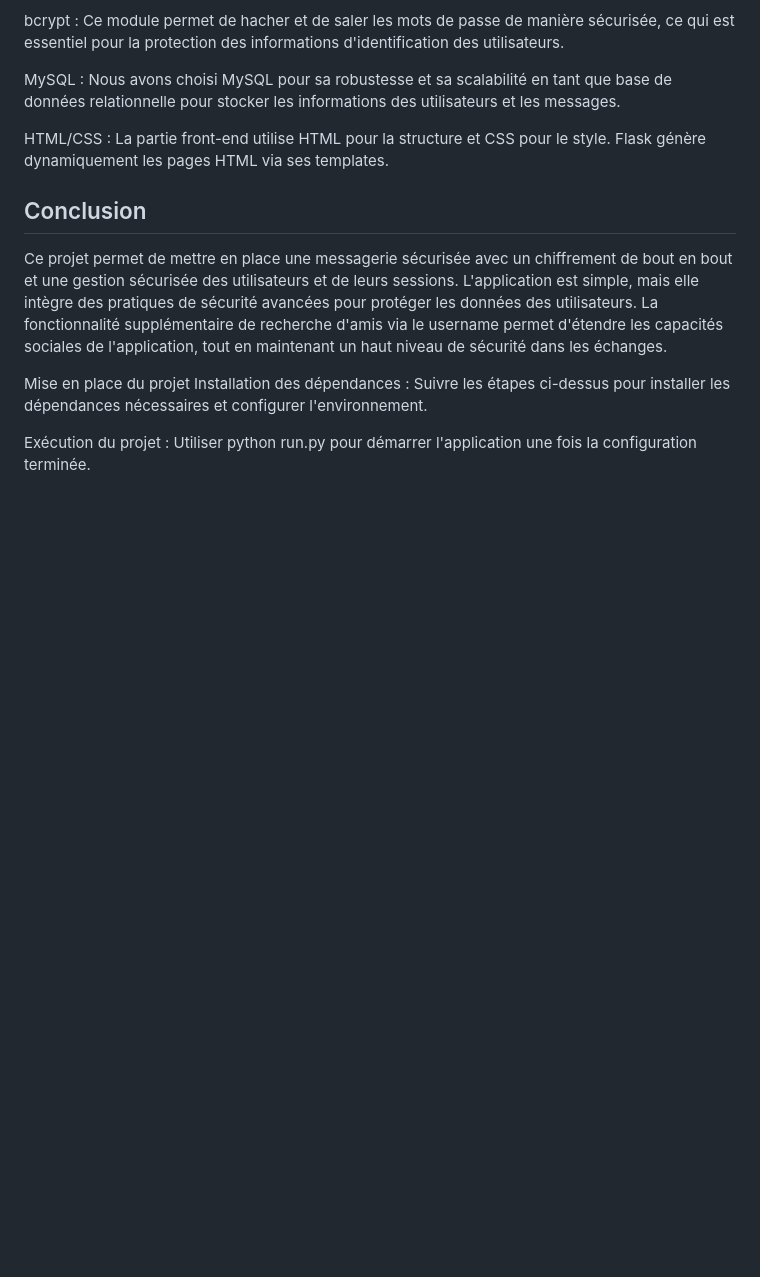
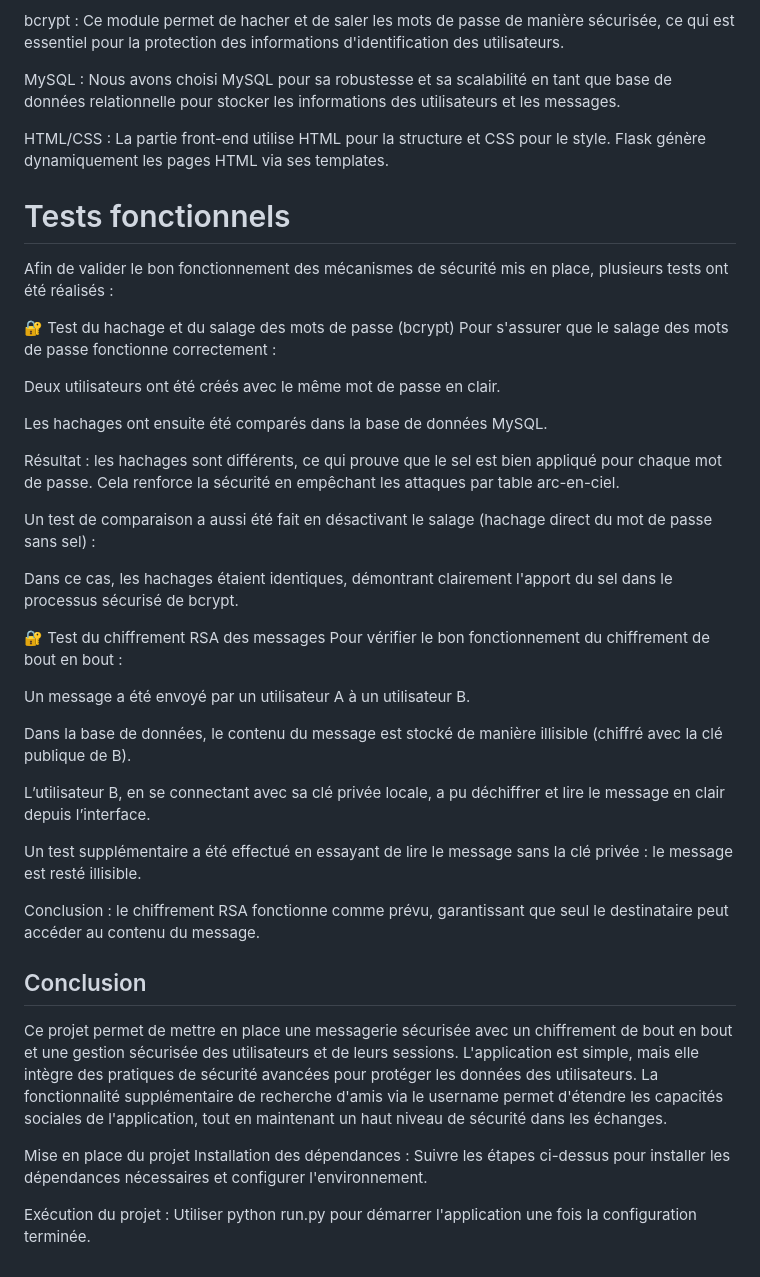
Before and after one commit to Djams0/Solution-App, a Markdown page: complet_README.md, the part around the change. Drawn GitHub-style; blank space fills up the shorter version.

```diff
--- a/complet_README.md
+++ b/complet_README.md
@@ -152,6 +152,38 @@ MySQL : Nous avons choisi MySQL pour sa robustesse et sa scalabilité en tant qu
 
 HTML/CSS : La partie front-end utilise HTML pour la structure et CSS pour le style. Flask génère dynamiquement les pages HTML via ses templates.
 
+# Tests fonctionnels
+Afin de valider le bon fonctionnement des mécanismes de sécurité mis en place, plusieurs tests ont été réalisés :
+
+🔐 Test du hachage et du salage des mots de passe (bcrypt)
+Pour s'assurer que le salage des mots de passe fonctionne correctement :
+
+Deux utilisateurs ont été créés avec le même mot de passe en clair.
+
+Les hachages ont ensuite été comparés dans la base de données MySQL.
+
+Résultat : les hachages sont différents, ce qui prouve que le sel est bien appliqué pour chaque mot de passe.
+Cela renforce la sécurité en empêchant les attaques par table arc-en-ciel.
+
+Un test de comparaison a aussi été fait en désactivant le salage (hachage direct du mot de passe sans sel) :
+
+Dans ce cas, les hachages étaient identiques, démontrant clairement l'apport du sel dans le processus sécurisé de bcrypt.
+
+🔐 Test du chiffrement RSA des messages
+Pour vérifier le bon fonctionnement du chiffrement de bout en bout :
+
+Un message a été envoyé par un utilisateur A à un utilisateur B.
+
+Dans la base de données, le contenu du message est stocké de manière illisible (chiffré avec la clé publique de B).
+
+L’utilisateur B, en se connectant avec sa clé privée locale, a pu déchiffrer et lire le message en clair depuis l’interface.
+
+Un test supplémentaire a été effectué en essayant de lire le message sans la clé privée : le message est resté illisible.
+
+Conclusion : le chiffrement RSA fonctionne comme prévu, garantissant que seul le destinataire peut accéder au contenu du message.
+
+
+
 ## Conclusion
 Ce projet permet de mettre en place une messagerie sécurisée avec un chiffrement de bout en bout et une gestion sécurisée des utilisateurs et de leurs sessions. L'application est simple, mais elle intègre des pratiques de sécurité avancées pour protéger les données des utilisateurs. La fonctionnalité supplémentaire de recherche d'amis via le username permet d'étendre les capacités sociales de l'application, tout en maintenant un haut niveau de sécurité dans les échanges.
 
```
